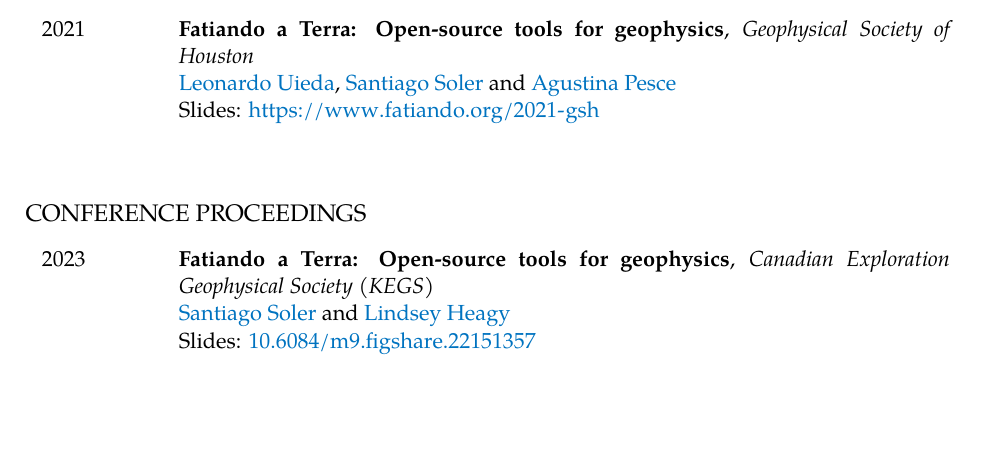
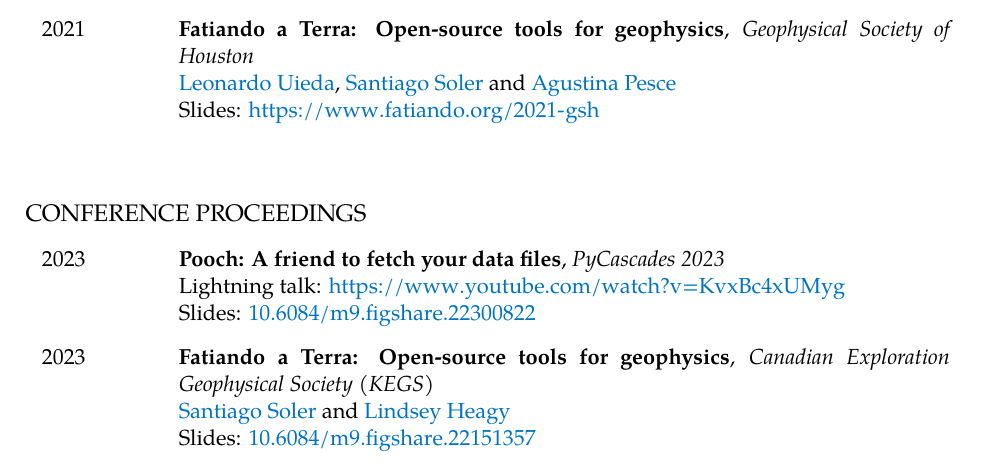
Before and after one commit to santisoler/cv, a LaTeX CV (cv.tex): part of page 4 of 6 before the commit and part of page 4 of 7 after it, cut so that both start at the same text, the shorter picture padded with empty space. Compiled offline with XeLaTeX.

Commit message:
Add PyCascades lightning talk

```diff
--- a/cv.tex
+++ b/cv.tex
@@ -431,6 +431,17 @@
 \subsection{Conference proceedings}
 
 \begin{cventries}
+
+\talk{2023}
+    {Pooch: A friend to fetch your data files}
+    {PyCascades 2023}
+    {
+        Lightning talk: \url{https://www.youtube.com/watch?v=KvxBc4xUMyg}
+
+        Slides: \DOI{10.6084/m9.figshare.22300822}
+    }
+    {}
+
 \talk{2023}
     {Fatiando a Terra: Open-source tools for geophysics}
     {Canadian Exploration Geophysical Society (KEGS)}
```
